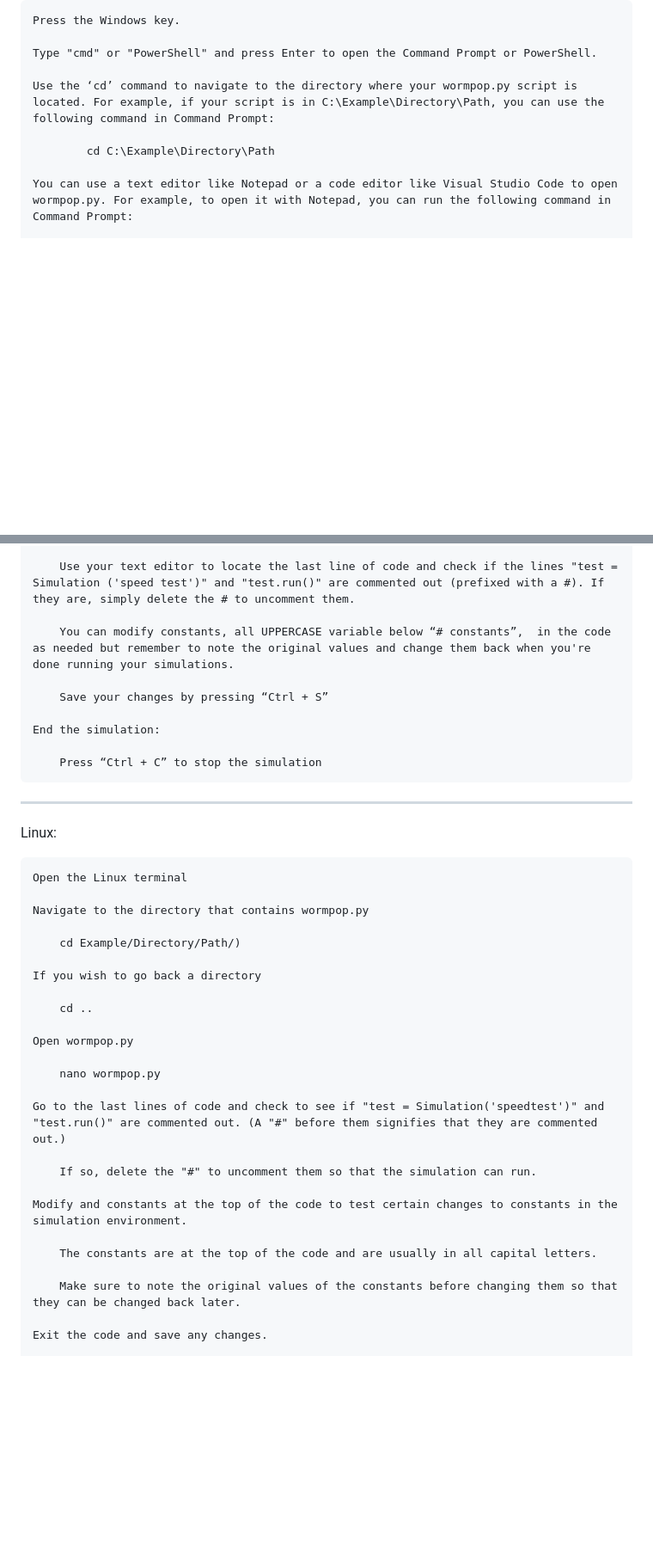
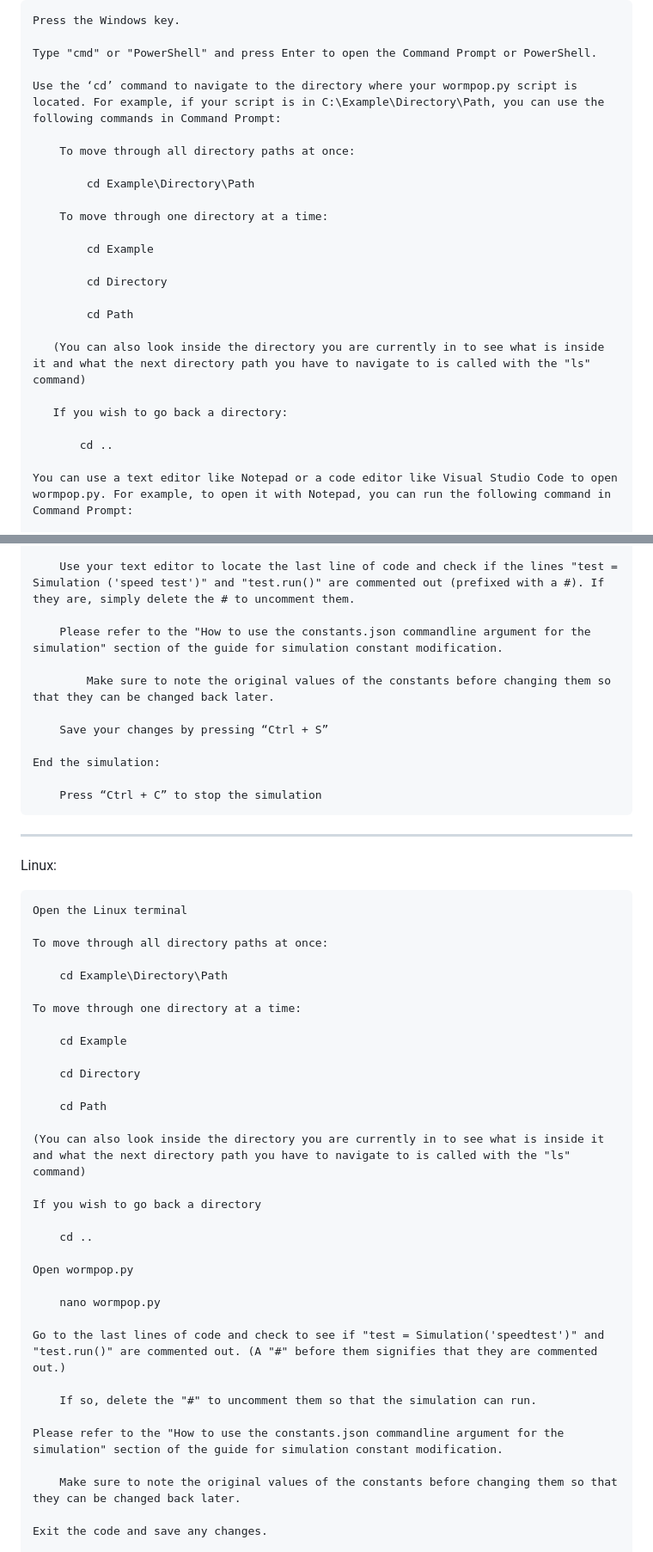
Before and after one commit to BnetButter/wormpop, a Markdown page: sim_startup_guide.md, 2 parts joined by grey strips. Shown: that part at 86% size. Drawn GitHub-style; blank space fills up the shorter version.

Commit message:
Startup guide updated to be more concise and user friendly and to work with current main branch code setup.

```diff
--- a/sim_startup_guide.md
+++ b/sim_startup_guide.md
@@ -4,9 +4,25 @@ Windows:
 
     Type "cmd" or "PowerShell" and press Enter to open the Command Prompt or PowerShell.
 
-    Use the ‘cd’ command to navigate to the directory where your wormpop.py script is located. For example, if your script is in C:\Example\Directory\Path, you can use the following command in Command Prompt:
+    Use the ‘cd’ command to navigate to the directory where your wormpop.py script is located. For example, if your script is in C:\Example\Directory\Path, you can use the following commands in Command Prompt:
 
-            cd C:\Example\Directory\Path
+        To move through all directory paths at once:
+
+            cd Example\Directory\Path
+
+        To move through one directory at a time:
+
+            cd Example
+
+            cd Directory
+
+            cd Path
+
+       (You can also look inside the directory you are currently in to see what is inside it and what the next directory path you have to navigate to is called with the "ls" command)
+
+       If you wish to go back a directory:
+
+           cd ..
 
     You can use a text editor like Notepad or a code editor like Visual Studio Code to open wormpop.py. For example, to open it with Notepad, you can run the following command in Command Prompt:
 
@@ -22,7 +38,9 @@ Windows:
 
         Use your text editor to locate the last line of code and check if the lines "test = Simulation ('speed test')" and "test.run()" are commented out (prefixed with a #). If they are, simply delete the # to uncomment them.
 
-        You can modify constants, all UPPERCASE variable below “# constants”,  in the code as needed but remember to note the original values and change them back when you're done running your simulations.
+        Please refer to the "How to use the constants.json commandline argument for the simulation" section of the guide for simulation constant modification.
+
+            Make sure to note the original values of the constants before changing them so that they can be changed back later.
 
         Save your changes by pressing “Ctrl + S”
 
@@ -35,9 +53,19 @@ Linux:
 
     Open the Linux terminal
 
-    Navigate to the directory that contains wormpop.py
+    To move through all directory paths at once:
 
-        cd Example/Directory/Path/)
+        cd Example\Directory\Path
+
+    To move through one directory at a time:
+
+        cd Example
+
+        cd Directory
+
+        cd Path
+
+    (You can also look inside the directory you are currently in to see what is inside it and what the next directory path you have to navigate to is called with the "ls" command)
 
     If you wish to go back a directory
 
@@ -51,9 +79,7 @@ Linux:
 
         If so, delete the "#" to uncomment them so that the simulation can run.
 
-    Modify and constants at the top of the code to test certain changes to constants in the simulation environment.
-
-        The constants are at the top of the code and are usually in all capital letters.
+    Please refer to the "How to use the constants.json commandline argument for the simulation" section of the guide for simulation constant modification.
 
         Make sure to note the original values of the constants before changing them so that they can be changed back later.
 
```
Also changed, not shown: other parts of sim_startup_guide.md (+18 -0 lines).
